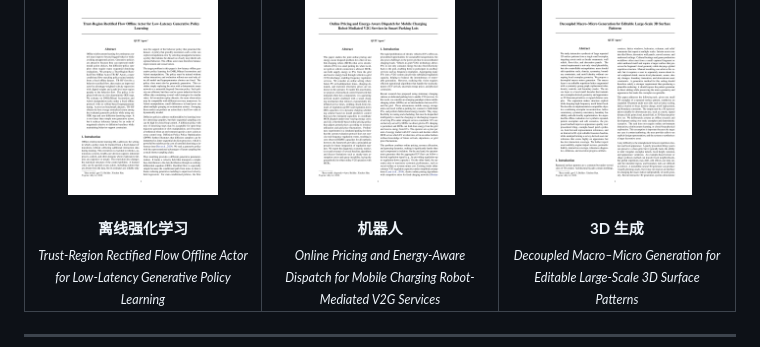
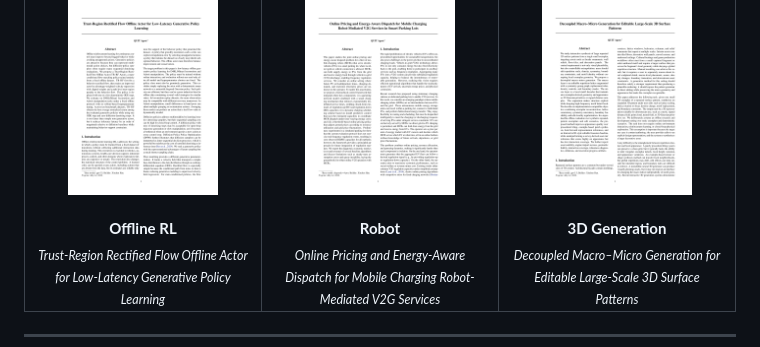
Before and after one commit to Mr-XcHan/QUIT, a Markdown page: README.zh.md, the part around the change. GitHub-like rendering.

```diff
--- a/README.zh.md
+++ b/README.zh.md
@@ -182,7 +182,7 @@ QUIT Agent 在不同研究领域端到端生成的论文：
         <img src="Demos/offline_rl_rectified_flow_thumb.png" width="150"/>
       </a>
       <br/><br/>
-      <b>离线强化学习</b><br/>
+      <b>Offline RL</b><br/>
       <sub><em>Trust-Region Rectified Flow Offline Actor for Low-Latency Generative Policy Learning</em></sub>
     </td>
     <td align="center" valign="top" width="33%" style="padding:12px">
@@ -190,7 +190,7 @@ QUIT Agent 在不同研究领域端到端生成的论文：
         <img src="Demos/robot_v2g_dispatch_thumb.png" width="150"/>
       </a>
       <br/><br/>
-      <b>机器人</b><br/>
+      <b>Robot</b><br/>
       <sub><em>Online Pricing and Energy-Aware Dispatch for Mobile Charging Robot-Mediated V2G Services</em></sub>
     </td>
     <td align="center" valign="top" width="33%" style="padding:12px">
@@ -198,7 +198,7 @@ QUIT Agent 在不同研究领域端到端生成的论文：
         <img src="Demos/3d_pattern_synthesis_thumb.png" width="150"/>
       </a>
       <br/><br/>
-      <b>3D 生成</b><br/>
+      <b>3D Generation</b><br/>
       <sub><em>Decoupled Macro–Micro Generation for Editable Large-Scale 3D Surface Patterns</em></sub>
     </td>
   </tr>
```
